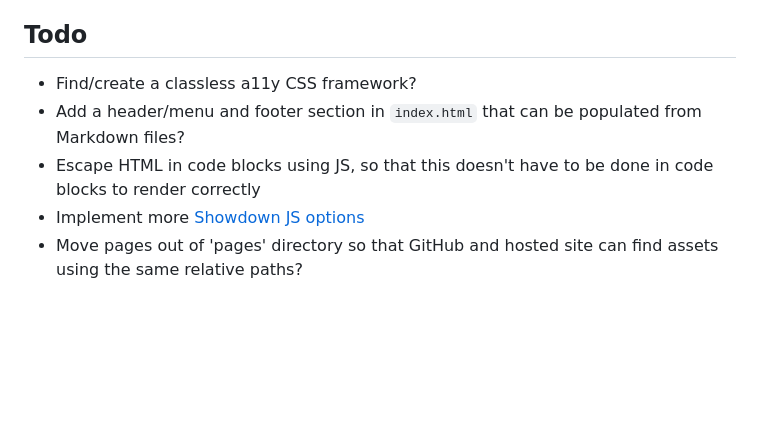
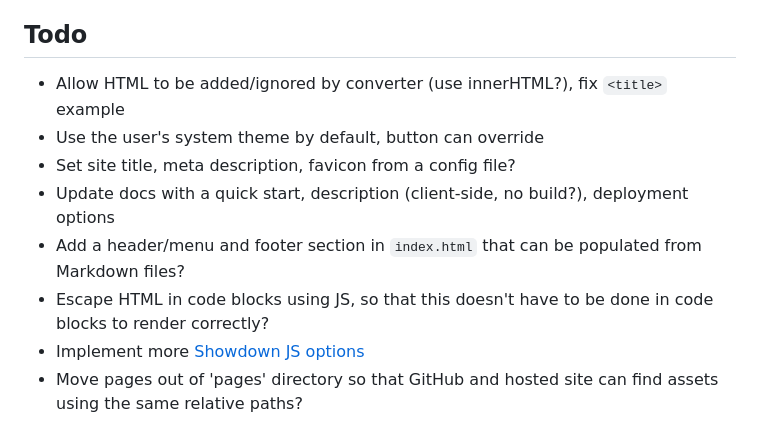
Before and after one commit to dandalpiaz/markdown-pages.js, a Markdown page: README.md, the part around the change. GitHub-like rendering; blank space fills up the shorter version.

Commit message:
update todo

```diff
--- a/README.md
+++ b/README.md
@@ -119,8 +119,11 @@ my_function()
 
 ## Todo
 
-- Find/create a classless a11y CSS framework?
+- Allow HTML to be added/ignored by converter (use innerHTML?), fix `<title>` example
+- Use the user's system theme by default, button can override
+- Set site title, meta description, favicon from a config file?
+- Update docs with a quick start, description (client-side, no build?), deployment options
 - Add a header/menu and footer section in `index.html` that can be populated from Markdown files?
-- Escape HTML in code blocks using JS, so that this doesn't have to be done in code blocks to render correctly
+- Escape HTML in code blocks using JS, so that this doesn't have to be done in code blocks to render correctly?
 - Implement more [Showdown JS options](https://github.com/showdownjs/showdown/wiki/Showdown-Options)
 - Move pages out of 'pages' directory so that GitHub and hosted site can find assets using the same relative paths?
```
